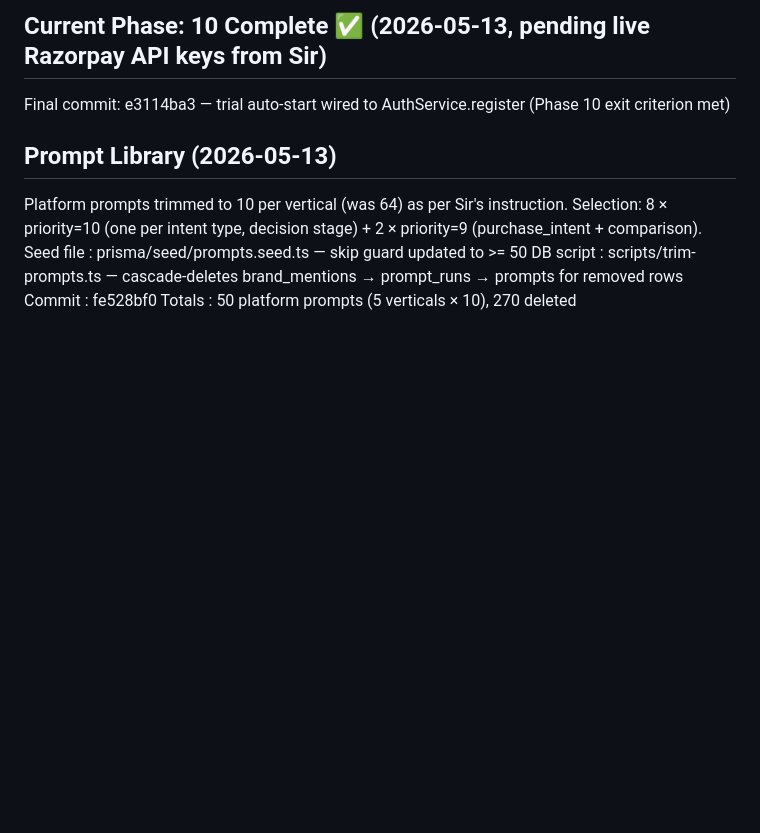
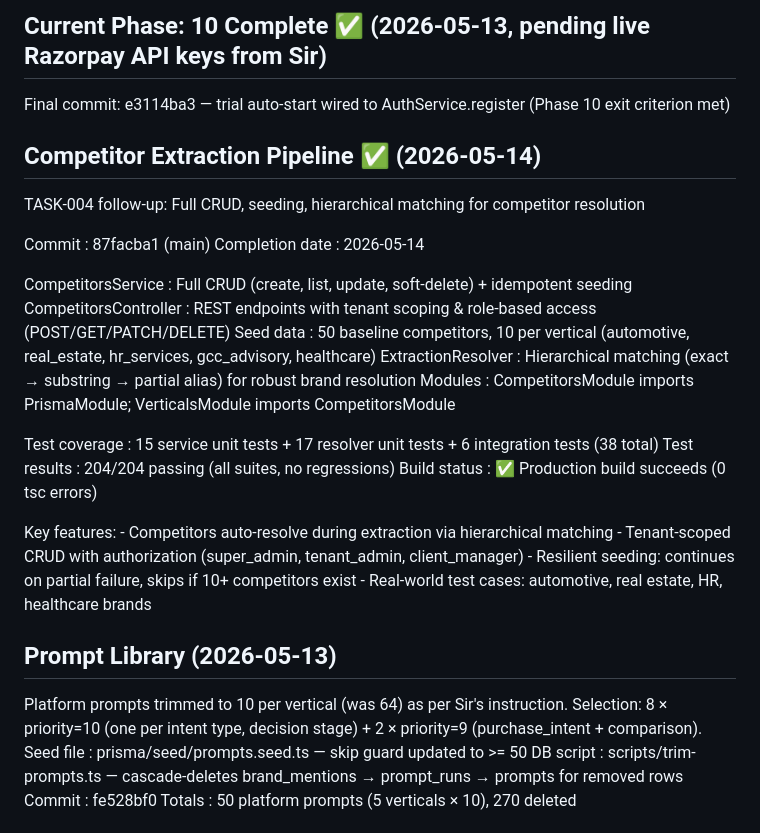
Before and after one commit to katharguppe/rankonova, a Markdown page: CLAUDE.md, the part around the change. Rendered like a GitHub page; blank space fills up the shorter version.

Commit message:
docs: update CLAUDE.md with competitor extraction pipeline completion

```diff
--- a/CLAUDE.md
+++ b/CLAUDE.md
@@ -6,6 +6,28 @@ NestJS, TypeScript 5.x, Prisma, PostgreSQL 15, Redis 7, Bull, Next.js 14 App Rou
 
 ## Current Phase: 10 Complete ✅ (2026-05-13, pending live Razorpay API keys from Sir)
   Final commit: e3114ba3 — trial auto-start wired to AuthService.register (Phase 10 exit criterion met)
+
+## Competitor Extraction Pipeline ✅ (2026-05-14)
+  TASK-004 follow-up: Full CRUD, seeding, hierarchical matching for competitor resolution
+
+  Commit           : 87facba1 (main)
+  Completion date  : 2026-05-14
+
+  CompetitorsService    : Full CRUD (create, list, update, soft-delete) + idempotent seeding
+  CompetitorsController : REST endpoints with tenant scoping & role-based access (POST/GET/PATCH/DELETE)
+  Seed data             : 50 baseline competitors, 10 per vertical (automotive, real_estate, hr_services, gcc_advisory, healthcare)
+  ExtractionResolver    : Hierarchical matching (exact → substring → partial alias) for robust brand resolution
+  Modules               : CompetitorsModule imports PrismaModule; VerticalsModule imports CompetitorsModule
+
+  Test coverage         : 15 service unit tests + 17 resolver unit tests + 6 integration tests (38 total)
+  Test results          : 204/204 passing (all suites, no regressions)
+  Build status          : ✅ Production build succeeds (0 tsc errors)
+
+  Key features:
+    - Competitors auto-resolve during extraction via hierarchical matching
+    - Tenant-scoped CRUD with authorization (super_admin, tenant_admin, client_manager)
+    - Resilient seeding: continues on partial failure, skips if 10+ competitors exist
+    - Real-world test cases: automotive, real estate, HR, healthcare brands
 
 ## Prompt Library (2026-05-13)
   Platform prompts trimmed to 10 per vertical (was 64) as per Sir's instruction.
```
